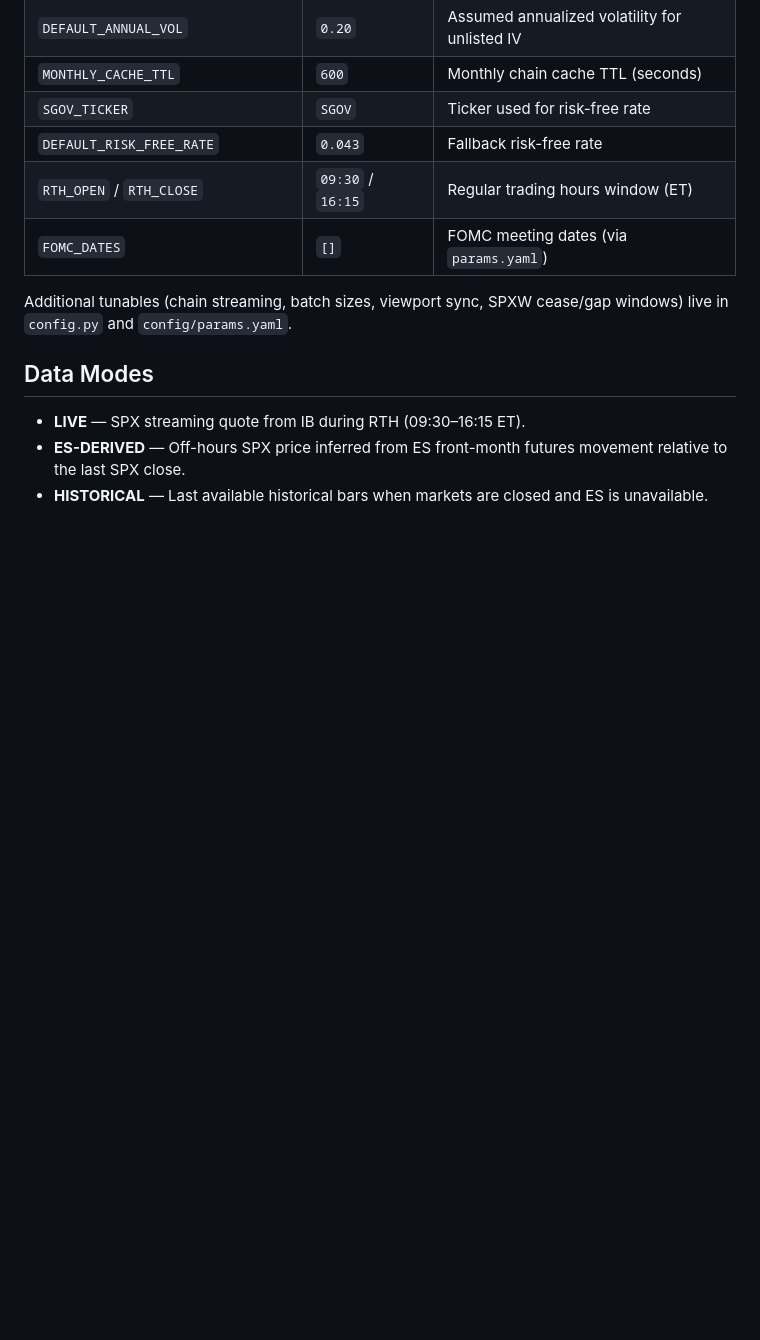
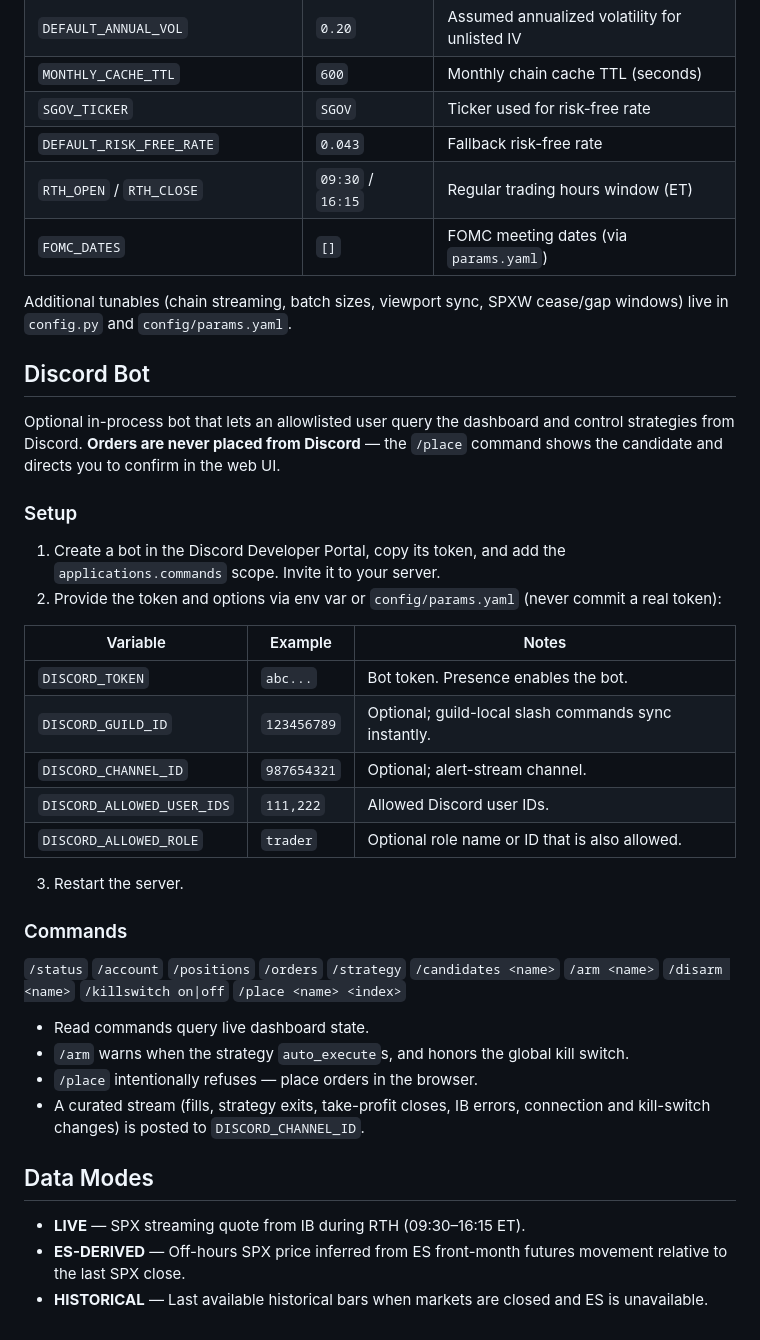
Before and after one commit to tony3641/spx_0dte_gex_dashboard, a Markdown page: README.md, the part around the change. GitHub-like rendering; blank space fills up the shorter version.

Commit message:
docs(discord): README + progress note for Discord support

```diff
--- a/README.md
+++ b/README.md
@@ -164,6 +164,40 @@ Settings are resolved in order: **environment variable → `config/params.yaml`
 
 Additional tunables (chain streaming, batch sizes, viewport sync, SPXW cease/gap windows) live in `config.py` and `config/params.yaml`.
 
+## Discord Bot
+
+Optional in-process bot that lets an allowlisted user query the dashboard and
+control strategies from Discord. **Orders are never placed from Discord** —
+the `/place` command shows the candidate and directs you to confirm in the web UI.
+
+### Setup
+
+1. Create a bot in the Discord Developer Portal, copy its token, and add the
+   `applications.commands` scope. Invite it to your server.
+2. Provide the token and options via env var or `config/params.yaml` (never
+   commit a real token):
+
+| Variable | Example | Notes |
+|---|---|---|
+| `DISCORD_TOKEN` | `abc...` | Bot token. Presence enables the bot. |
+| `DISCORD_GUILD_ID` | `123456789` | Optional; guild-local slash commands sync instantly. |
+| `DISCORD_CHANNEL_ID` | `987654321` | Optional; alert-stream channel. |
+| `DISCORD_ALLOWED_USER_IDS` | `111,222` | Allowed Discord user IDs. |
+| `DISCORD_ALLOWED_ROLE` | `trader` | Optional role name or ID that is also allowed. |
+
+3. Restart the server.
+
+### Commands
+
+`/status` `/account` `/positions` `/orders` `/strategy` `/candidates <name>`
+`/arm <name>` `/disarm <name>` `/killswitch on|off` `/place <name> <index>`
+
+- Read commands query live dashboard state.
+- `/arm` warns when the strategy `auto_execute`s, and honors the global kill switch.
+- `/place` intentionally refuses — place orders in the browser.
+- A curated stream (fills, strategy exits, take-profit closes, IB errors,
+  connection and kill-switch changes) is posted to `DISCORD_CHANNEL_ID`.
+
 ## Data Modes
 
 - **LIVE** — SPX streaming quote from IB during RTH (09:30–16:15 ET).
```
Also changed, not shown: docs/progress.md (+2 -0 lines).
